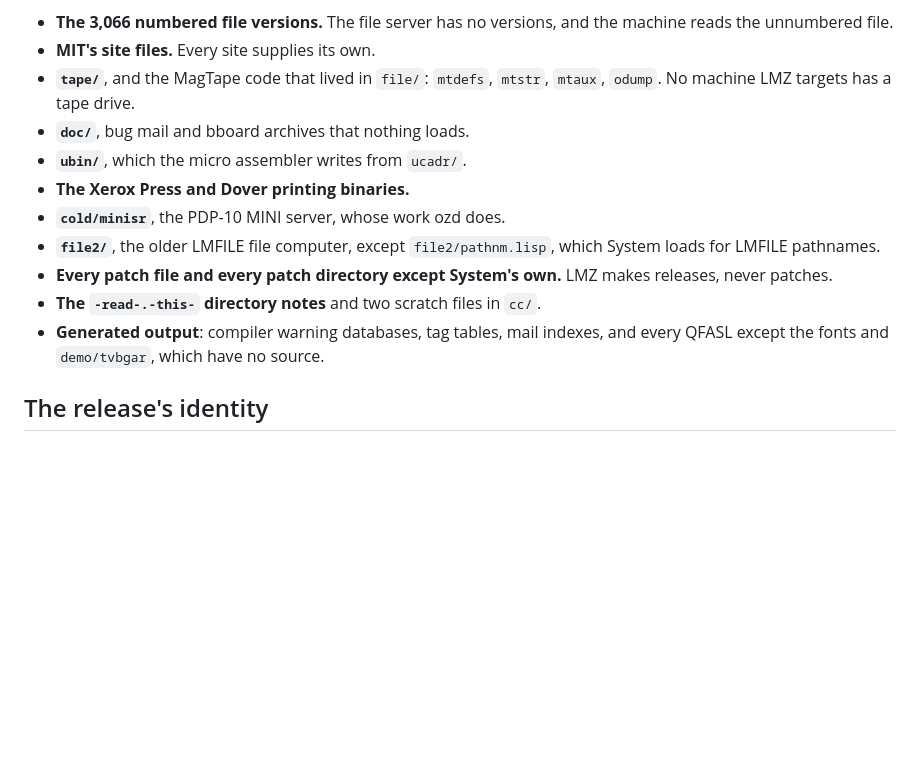
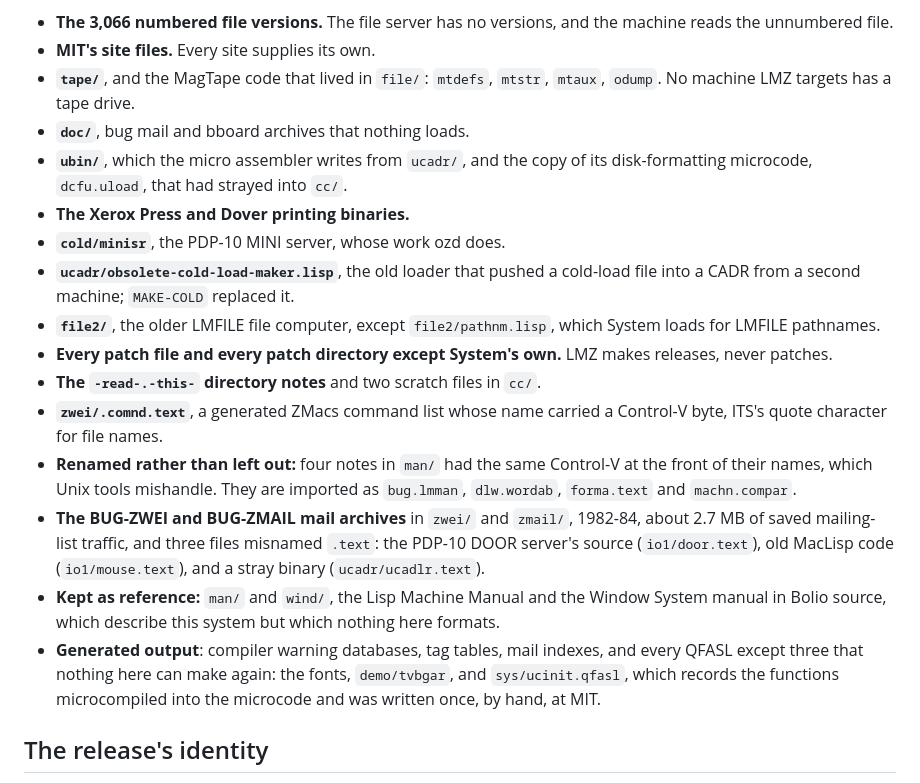
Before and after one commit to metebalci/lmz, a Markdown page: docs/release-1000.md, the part around the change. Drawn GitHub-style; blank space fills up the shorter version.

Commit message:
docs/release-1000.md: The .text files left out, and the manuals kept.
Co-Authored-By: Claude Opus 5 (1M context) <noreply@anthropic.com>

```diff
--- a/docs/release-1000.md
+++ b/docs/release-1000.md
@@ -15,16 +15,33 @@ repository for anything that turns out to be wanted.
 - **`tape/`**, and the MagTape code that lived in `file/`: `mtdefs`, `mtstr`,
   `mtaux`, `odump`. No machine LMZ targets has a tape drive.
 - **`doc/`**, bug mail and bboard archives that nothing loads.
-- **`ubin/`**, which the micro assembler writes from `ucadr/`.
+- **`ubin/`**, which the micro assembler writes from `ucadr/`, and the copy of
+  its disk-formatting microcode, `dcfu.uload`, that had strayed into `cc/`.
 - **The Xerox Press and Dover printing binaries.**
 - **`cold/minisr`**, the PDP-10 MINI server, whose work ozd does.
+- **`ucadr/obsolete-cold-load-maker.lisp`**, the old loader that pushed a cold-load
+  file into a CADR from a second machine; `MAKE-COLD` replaced it.
 - **`file2/`**, the older LMFILE file computer, except `file2/pathnm.lisp`,
   which System loads for LMFILE pathnames.
 - **Every patch file and every patch directory except System's own.** LMZ makes
   releases, never patches.
 - **The `-read-.-this-` directory notes** and two scratch files in `cc/`.
+- **`zwei/.comnd.text`**, a generated ZMacs command list whose name carried a
+  Control-V byte, ITS's quote character for file names.
+- **Renamed rather than left out:** four notes in `man/` had the same Control-V
+  at the front of their names, which Unix tools mishandle. They are imported
+  as `bug.lmman`, `dlw.wordab`, `forma.text` and `machn.compar`.
+- **The BUG-ZWEI and BUG-ZMAIL mail archives** in `zwei/` and `zmail/`, 1982-84,
+  about 2.7 MB of saved mailing-list traffic, and three files misnamed
+  `.text`: the PDP-10 DOOR server's source (`io1/door.text`), old MacLisp
+  code (`io1/mouse.text`), and a stray binary (`ucadr/ucadlr.text`).
+- **Kept as reference:** `man/` and `wind/`, the Lisp Machine Manual and the
+  Window System manual in Bolio source, which describe this system but which
+  nothing here formats.
 - **Generated output**: compiler warning databases, tag tables, mail indexes,
-  and every QFASL except the fonts and `demo/tvbgar`, which have no source.
+  and every QFASL except three that nothing here can make again: the fonts,
+  `demo/tvbgar`, and `sys/ucinit.qfasl`, which records the functions
+  microcompiled into the microcode and was written once, by hand, at MIT.
 
 ## The release's identity
 
```
